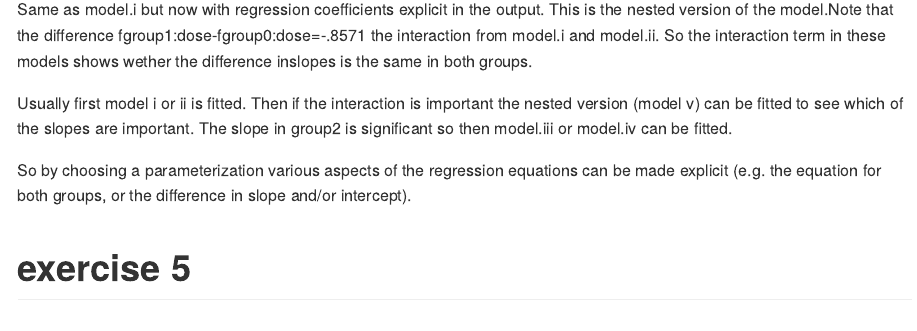
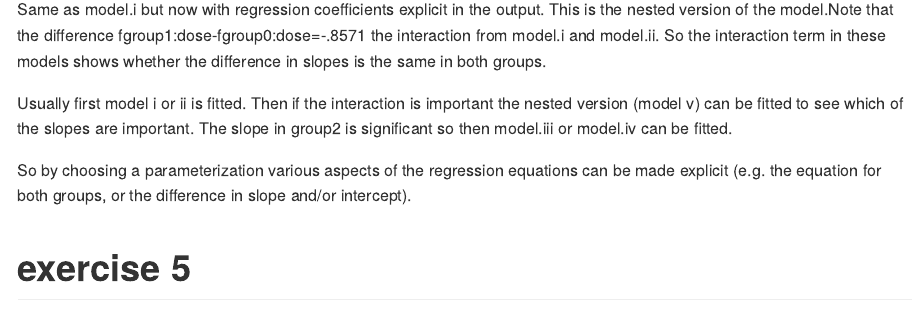
Before and after one commit to janvdbroek/Generalized-Linear-Models, an R Markdown document (Answer-linmod.Rmd): the page in a window 1100 px wide, from 11140 px down. Rendered offline with R 4.5, knitr and Pandoc, with nearby package versions.

Commit message:
dec-18-2023

````diff
--- a/Answer-linmod.Rmd
+++ b/Answer-linmod.Rmd
@@ -189,7 +189,7 @@ summary(model.v)
 ```
 Same as model.i but now with regression coefficients explicit in the
 output. This is the nested version of the model.Note that the difference fgroup1:dose-fgroup0:dose=-.8571 the
-interaction from model.i and model.ii. So the interaction term in these models shows wether the difference inslopes is the same in both groups.
+interaction from model.i and model.ii. So the interaction term in these models shows whether the difference in slopes is the same in both groups.
 
 Usually first model i or ii is fitted. Then if the interaction is important the nested version (model v) can be fitted to see which of the slopes are important. The slope in group2 is significant so then model.iii or model.iv can be fitted.
 
````
Also changed, not shown: Answer-logreg2.html (added), Answer-logreg2.md, Dependent_data.pdf, count-pres.pdf, genlinmod-pres.pdf, genlinmod.pdf, linmod-pres.pdf, linmod.pdf, logreg-pres.pdf, logreg.pdf, mixed-models-pres.pdf, poisson.pdf.
